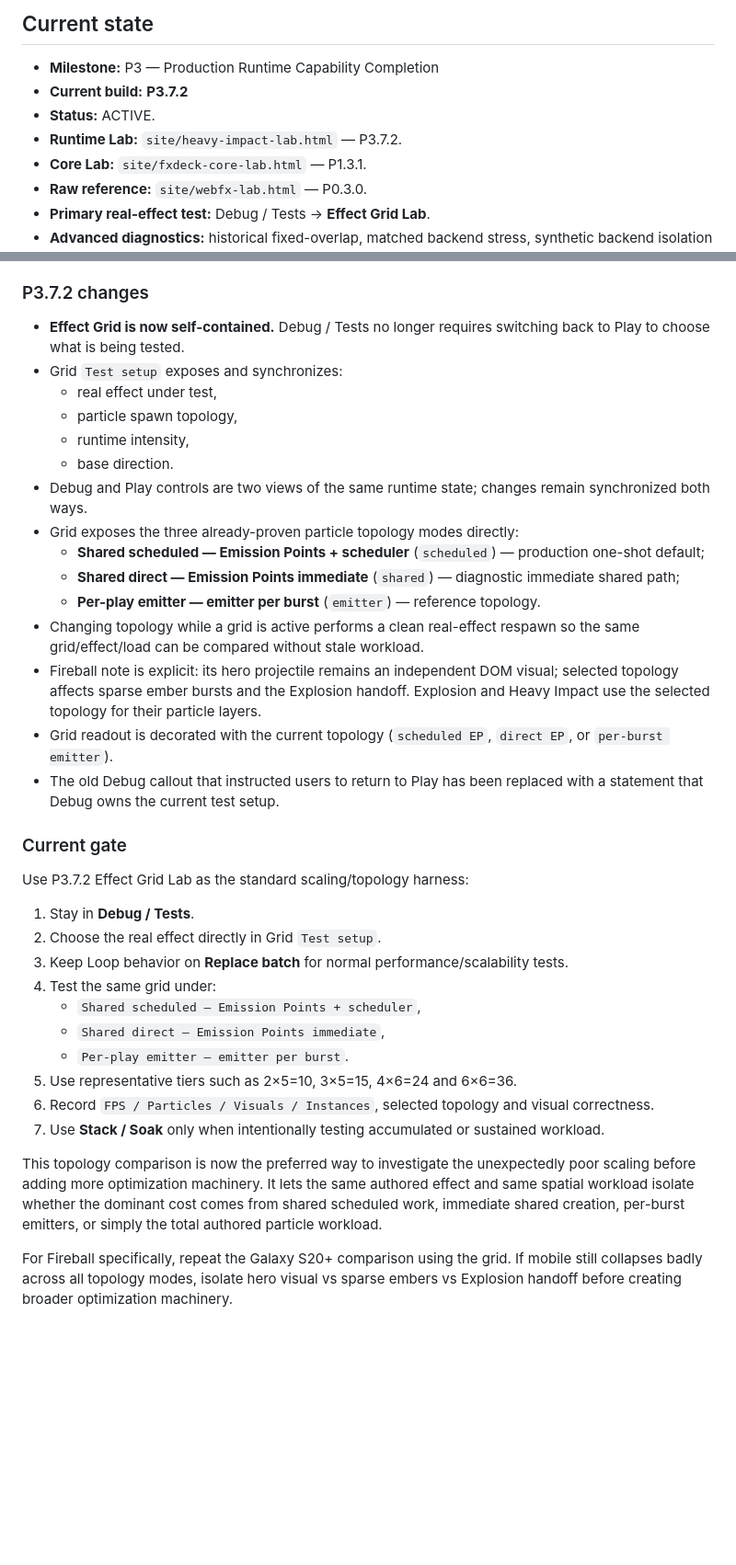
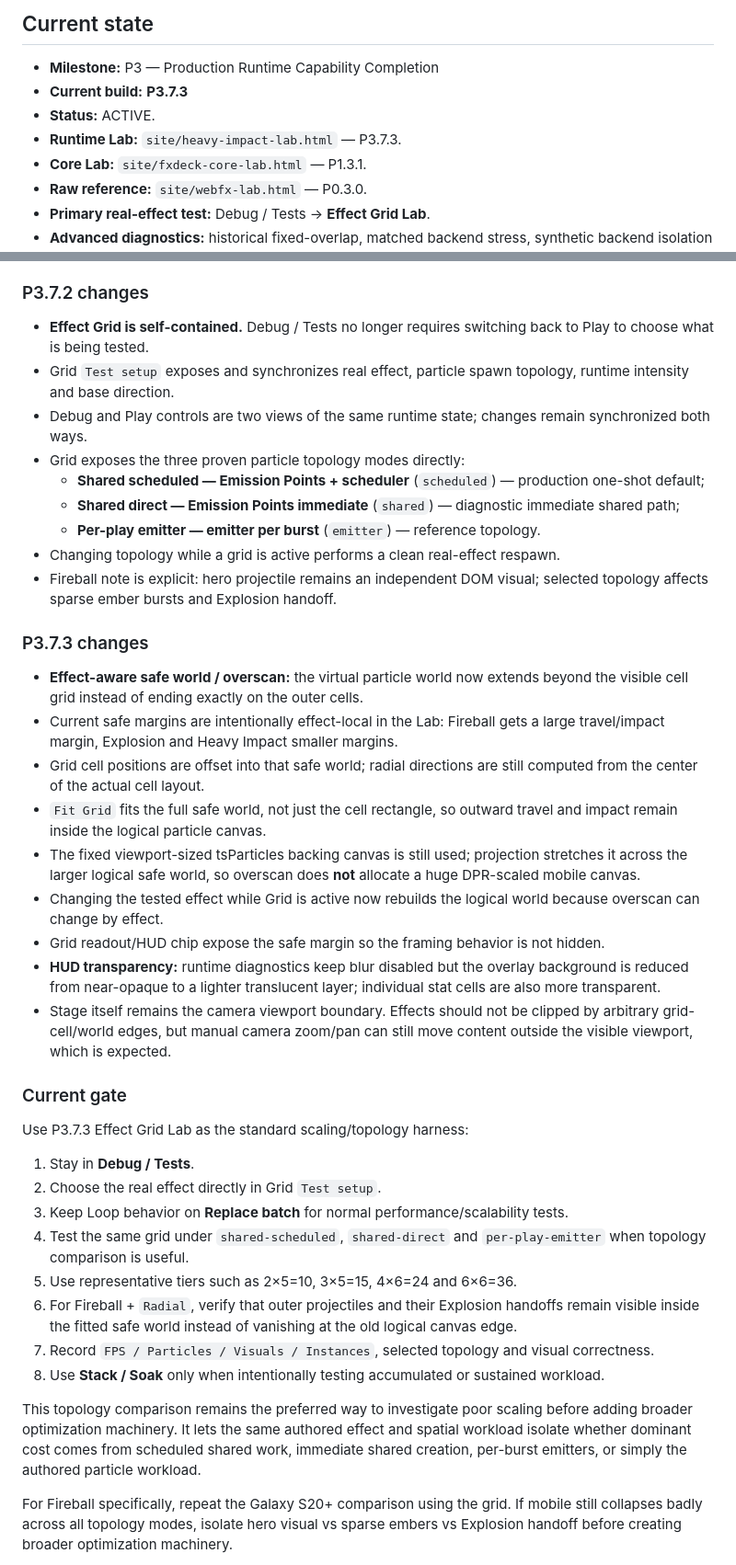
Before and after one commit to bartuom/motiondevelopment, a Markdown page: FXDECK_STATE.md, 2 parts joined by grey strips. Shown at 92% size. GitHub-like rendering; blank space fills up the shorter version.

Commit message:
P3.7.3 document safe grid world and HUD transparency

```diff
--- a/FXDECK_STATE.md
+++ b/FXDECK_STATE.md
@@ -12,9 +12,9 @@
 ## Current state
 
 - **Milestone:** P3 — Production Runtime Capability Completion
-- **Current build:** **P3.7.2**
+- **Current build:** **P3.7.3**
 - **Status:** ACTIVE.
-- **Runtime Lab:** `site/heavy-impact-lab.html` — P3.7.2.
+- **Runtime Lab:** `site/heavy-impact-lab.html` — P3.7.3.
 - **Core Lab:** `site/fxdeck-core-lab.html` — P1.3.1.
 - **Raw reference:** `site/webfx-lab.html` — P0.3.0.
 - **Primary real-effect test:** Debug / Tests → **Effect Grid Lab**.
@@ -44,38 +45,42 @@
 
 ### P3.7.2 changes
 
-- **Effect Grid is now self-contained.** Debug / Tests no longer requires switching back to Play to choose what is being tested.
-- Grid `Test setup` exposes and synchronizes:
-  - real effect under test,
-  - particle spawn topology,
-  - runtime intensity,
-  - base direction.
+- **Effect Grid is self-contained.** Debug / Tests no longer requires switching back to Play to choose what is being tested.
+- Grid `Test setup` exposes and synchronizes real effect, particle spawn topology, runtime intensity and base direction.
 - Debug and Play controls are two views of the same runtime state; changes remain synchronized both ways.
-- Grid exposes the three already-proven particle topology modes directly:
+- Grid exposes the three proven particle topology modes directly:
   - **Shared scheduled — Emission Points + scheduler** (`scheduled`) — production one-shot default;
   - **Shared direct — Emission Points immediate** (`shared`) — diagnostic immediate shared path;
   - **Per-play emitter — emitter per burst** (`emitter`) — reference topology.
-- Changing topology while a grid is active performs a clean real-effect respawn so the same grid/effect/load can be compared without stale workload.
-- Fireball note is explicit: its hero projectile remains an independent DOM visual; selected topology affects sparse ember bursts and the Explosion handoff. Explosion and Heavy Impact use the selected topology for their particle layers.
-- Grid readout is decorated with the current topology (`scheduled EP`, `direct EP`, or `per-burst emitter`).
-- The old Debug callout that instructed users to return to Play has been replaced with a statement that Debug owns the current test setup.
+- Changing topology while a grid is active performs a clean real-effect respawn.
+- Fireball note is explicit: hero projectile remains an independent DOM visual; selected topology affects sparse ember bursts and Explosion handoff.
+
+### P3.7.3 changes
+
+- **Effect-aware safe world / overscan:** the virtual particle world now extends beyond the visible cell grid instead of ending exactly on the outer cells.
+- Current safe margins are intentionally effect-local in the Lab: Fireball gets a large travel/impact margin, Explosion and Heavy Impact smaller margins.
+- Grid cell positions are offset into that safe world; radial directions are still computed from the center of the actual cell layout.
+- `Fit Grid` fits the full safe world, not just the cell rectangle, so outward travel and impact remain inside the logical particle canvas.
+- The fixed viewport-sized tsParticles backing canvas is still used; projection stretches it across the larger logical safe world, so overscan does **not** allocate a huge DPR-scaled mobile canvas.
+- Changing the tested effect while Grid is active now rebuilds the logical world because overscan can change by effect.
+- Grid readout/HUD chip expose the safe margin so the framing behavior is not hidden.
+- **HUD transparency:** runtime diagnostics keep blur disabled but the overlay background is reduced from near-opaque to a lighter translucent layer; individual stat cells are also more transparent.
+- Stage itself remains the camera viewport boundary. Effects should not be clipped by arbitrary grid-cell/world edges, but manual camera zoom/pan can still move content outside the visible viewport, which is expected.
 
 ### Current gate
 
-Use P3.7.2 Effect Grid Lab as the standard scaling/topology harness:
+Use P3.7.3 Effect Grid Lab as the standard scaling/topology harness:
 
 1. Stay in **Debug / Tests**.
 2. Choose the real effect directly in Grid `Test setup`.
 3. Keep Loop behavior on **Replace batch** for normal performance/scalability tests.
-4. Test the same grid under:
-   - `Shared scheduled — Emission Points + scheduler`,
-   - `Shared direct — Emission Points immediate`,
-   - `Per-play emitter — emitter per burst`.
+4. Test the same grid under `shared-scheduled`, `shared-direct` and `per-play-emitter` when topology comparison is useful.
 5. Use representative tiers such as 2×5=10, 3×5=15, 4×6=24 and 6×6=36.
-6. Record `FPS / Particles / Visuals / Instances`, selected topology and visual correctness.
-7. Use **Stack / Soak** only when intentionally testing accumulated or sustained workload.
+6. For Fireball + `Radial`, verify that outer projectiles and their Explosion handoffs remain visible inside the fitted safe world instead of vanishing at the old logical canvas edge.
+7. Record `FPS / Particles / Visuals / Instances`, selected topology and visual correctness.
+8. Use **Stack / Soak** only when intentionally testing accumulated or sustained workload.
 
-This topology comparison is now the preferred way to investigate the unexpectedly poor scaling before adding more optimization machinery. It lets the same authored effect and same spatial workload isolate whether the dominant cost comes from shared scheduled work, immediate shared creation, per-burst emitters, or simply the total authored particle workload.
+This topology comparison remains the preferred way to investigate poor scaling before adding broader optimization machinery. It lets the same authored effect and spatial workload isolate whether dominant cost comes from scheduled shared work, immediate shared creation, per-burst emitters, or simply the authored particle workload.
 
 For Fireball specifically, repeat the Galaxy S20+ comparison using the grid. If mobile still collapses badly across all topology modes, isolate hero visual vs sparse embers vs Explosion handoff before creating broader optimization machinery.
 
```
Also changed, not shown: other parts of FXDECK_STATE.md (+11 -4 lines).
